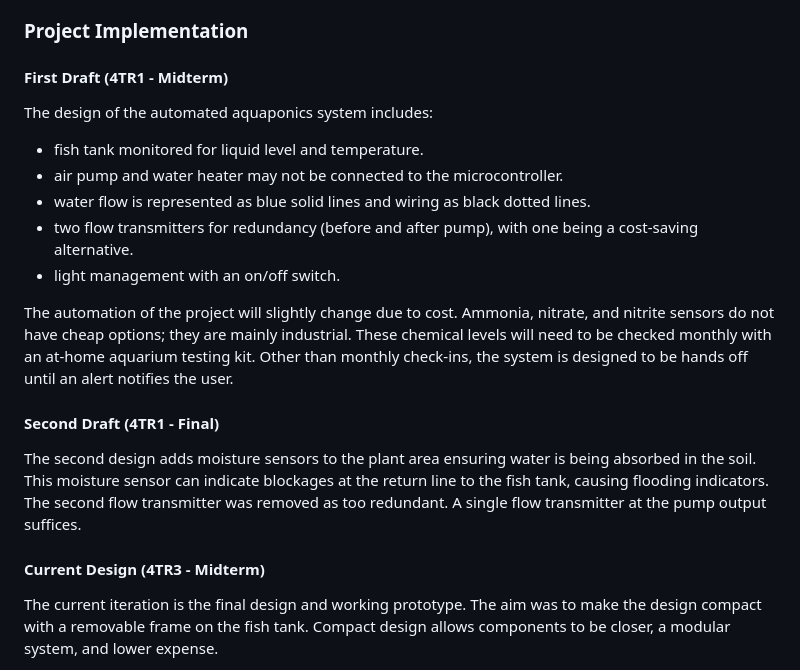
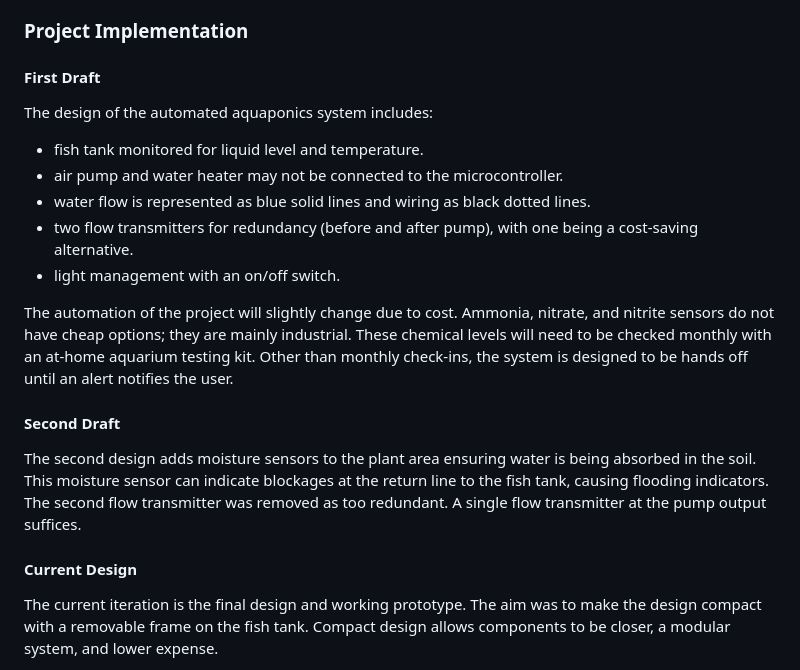
Before and after one commit to toodlemydoodle/Hydroponic-Greenhouse, a Markdown page: README.md, the part around the change. GitHub-like rendering.

Commit message:
Revise section headers in README.md
Updated section headers for clarity and removed version identifiers.

```diff
--- a/README.md
+++ b/README.md
@@ -94,7 +94,7 @@ An automatic feeding system has been developed and is shown in the later section
 
 ### Project Implementation
 
-#### First Draft (4TR1 - Midterm)
+#### First Draft
 
 The design of the automated aquaponics system includes:
 
@@ -106,11 +106,11 @@ The design of the automated aquaponics system includes:
 
 The automation of the project will slightly change due to cost. Ammonia, nitrate, and nitrite sensors do not have cheap options; they are mainly industrial. These chemical levels will need to be checked monthly with an at-home aquarium testing kit. Other than monthly check-ins, the system is designed to be hands off until an alert notifies the user.
 
-#### Second Draft (4TR1 - Final)
+#### Second Draft
 
 The second design adds moisture sensors to the plant area ensuring water is being absorbed in the soil. This moisture sensor can indicate blockages at the return line to the fish tank, causing flooding indicators. The second flow transmitter was removed as too redundant. A single flow transmitter at the pump output suffices.
 
-#### Current Design (4TR3 - Midterm)
+#### Current Design
 
 The current iteration is the final design and working prototype. The aim was to make the design compact with a removable frame on the fish tank. Compact design allows components to be closer, a modular system, and lower expense.
 
```
